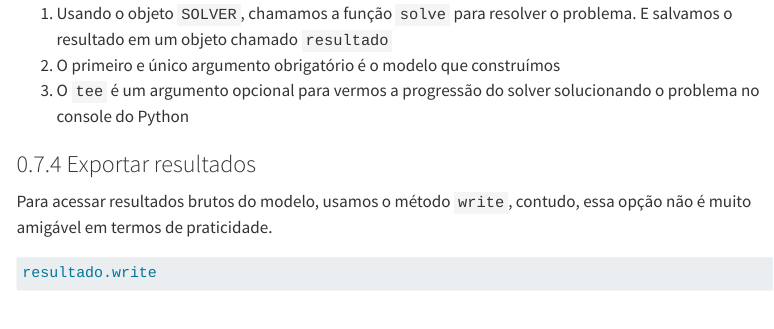
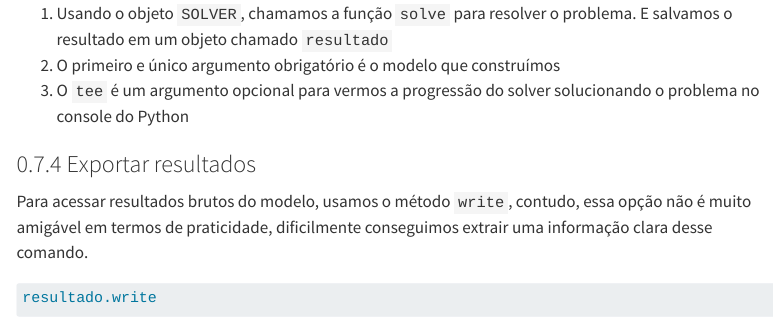
Before and after one commit to maykongpedro/maykon_pedro, a Quarto document (posts/20260105_o_problema_do_poeta/index.qmd): the page in a window 1100 px wide, from 11200 px down. Rendered offline with R 4.5, knitr and Pandoc in place of Quarto, with nearby package versions; some code elsewhere in the file could not run offline; menus at the side of the page are left out; long lines of code are wrapped.

````diff
--- a/posts/20260105_o_problema_do_poeta/index.qmd
+++ b/posts/20260105_o_problema_do_poeta/index.qmd
@@ -427,7 +427,7 @@
 
 ### Exportar resultados
 
-Para acessar resultados brutos do modelo, usamos o método `write`, contudo, essa opção não é muito amigável em termos de praticidade.
+Para acessar resultados brutos do modelo, usamos o método `write`, contudo, essa opção não é muito amigável em termos de praticidade, dificilmente conseguimos extrair uma informação clara desse comando.
 
 ```{python}
 resultado.write
````
Also changed, not shown: 1 other file.
